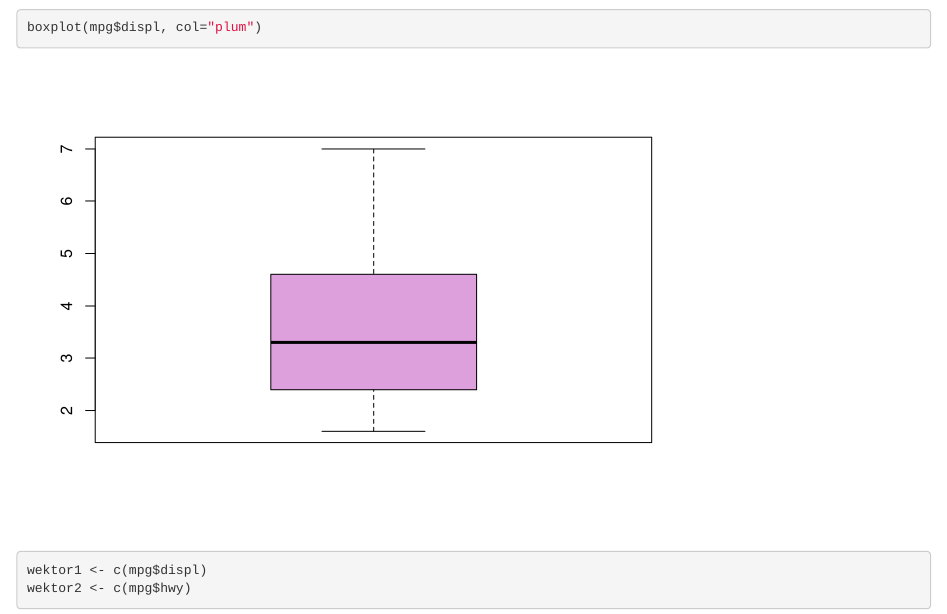
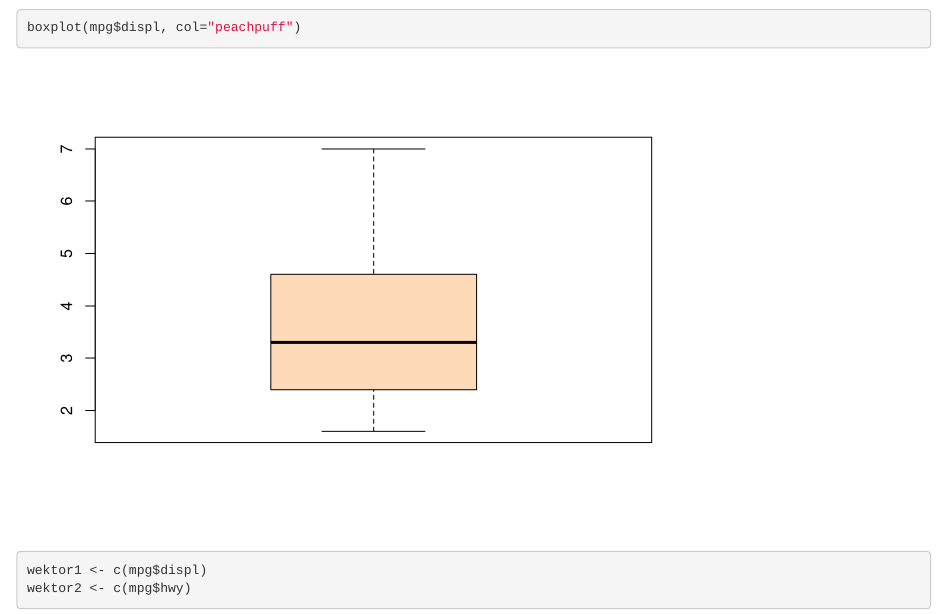
Before and after one commit to iZabela0001/nasz_wykresik, an R Markdown document (Nasz wykres.Rmd): the page in a window 1100 px wide, from 1040 px down. Rendered offline with R 4.5, knitr and Pandoc, with nearby package versions.

Commit message:
zmiana koloru

````diff
--- a/Nasz wykres.Rmd
+++ b/Nasz wykres.Rmd
@@ -18,7 +18,7 @@ ggplot(mpg, aes(x = displ, y = hwy, color = drv)) +
   geom_point() +
   labs(title = "Wykres punktowy", x= "wielkość silnika", y = "zużycie silnika")+
   theme_dark()
-boxplot(mpg$displ, col="plum")
+boxplot(mpg$displ, col="peachpuff")
 ```
 
 
````
